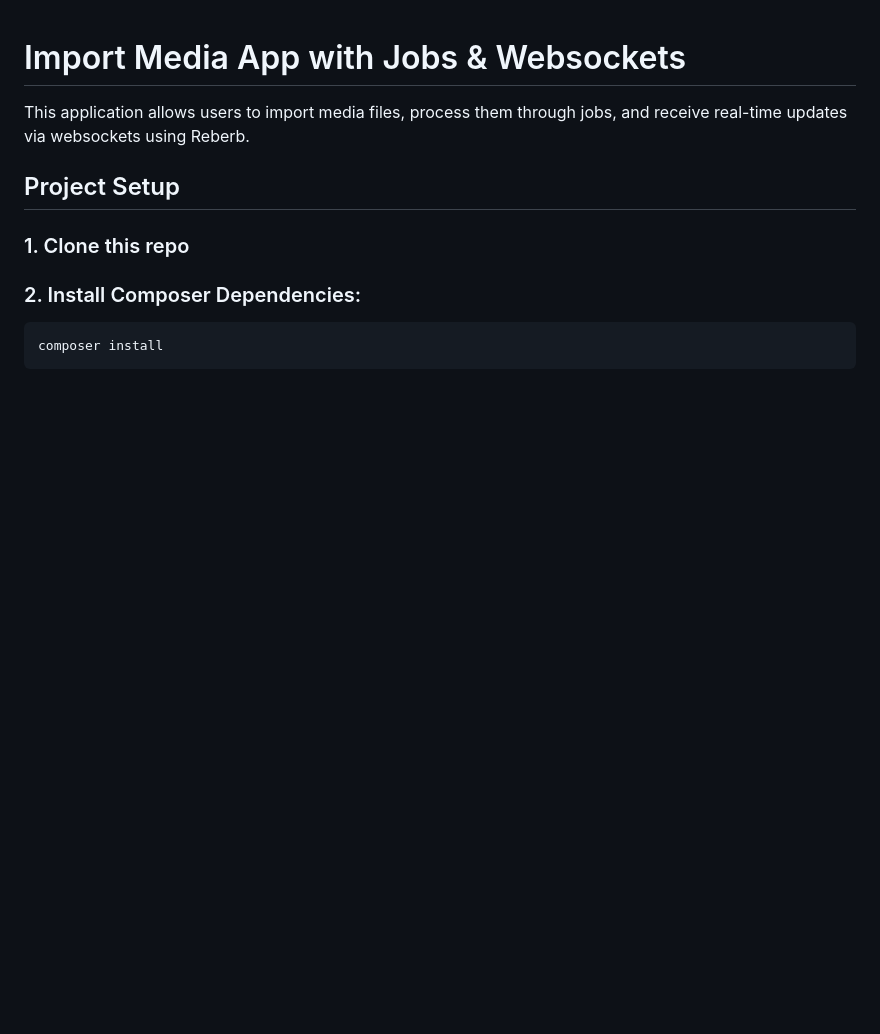
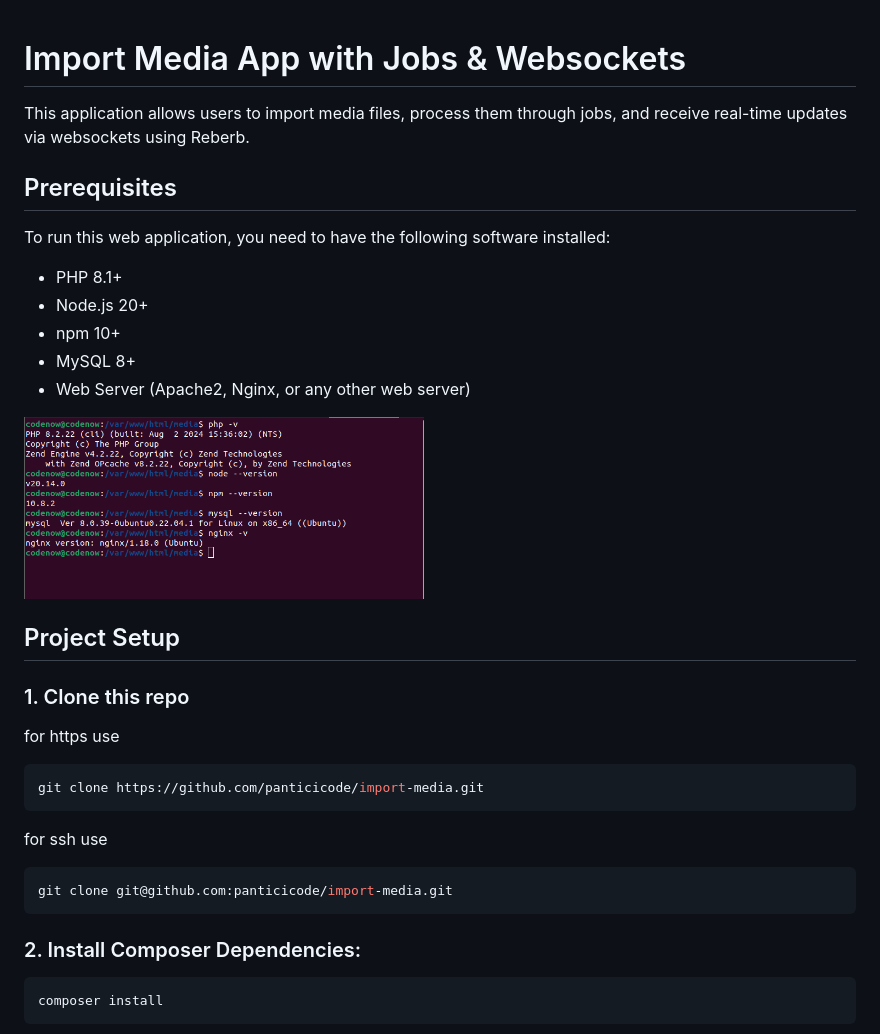
Before and after one commit to panticicode/import-media, a Markdown page: README.md, the part around the change. Drawn GitHub-style; pictures changed too: git-images/prerequisites.png (added); blank space fills up the shorter version.

````diff
--- a/README.md
+++ b/README.md
@@ -2,9 +2,32 @@
 
 This application allows users to import media files, process them through jobs, and receive real-time updates via websockets using Reberb.
 
+## Prerequisites
+
+To run this web application, you need to have the following software installed:
+
+- PHP 8.1+
+- Node.js 20+
+- npm 10+
+- MySQL 8+
+- Web Server (Apache2, Nginx, or any other web server)
+
+<img src="./git-images/prerequisites.png" width="400">
+
 ## Project Setup
 
 ### 1. Clone this repo
+
+for https use
+
+```sh
+git clone https://github.com/panticicode/import-media.git
+```
+for ssh use
+
+```sh
+git clone git@github.com:panticicode/import-media.git
+```
 
 ### 2. Install Composer Dependencies:
 ```sh
````
Also changed, not shown: 2 other files.
